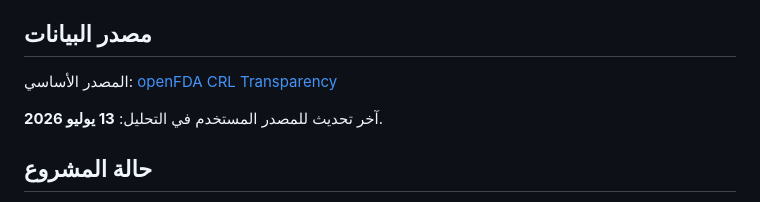
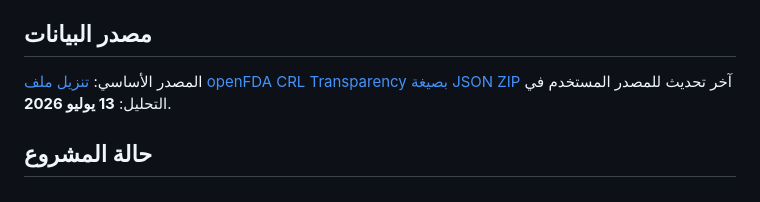
Before and after one commit to Aymn74/openfda-crl-resolution-intelligence, a Markdown page: README.md, the part around the change. GitHub-like rendering.

Commit message:
Fix OpenFDA link

```diff
--- a/README.md
+++ b/README.md
@@ -85,8 +85,7 @@ AND prior_review_cycle < current_review_cycle
 
 ## مصدر البيانات
 
-المصدر الأساسي: [openFDA CRL Transparency](https://open.fda.gov/data/crl/)
-
+المصدر الأساسي: [تنزيل ملف openFDA CRL Transparency بصيغة JSON ZIP](https://download.open.fda.gov/transparency/crl/transparency-crl-0001-of-0001.json.zip)
 آخر تحديث للمصدر المستخدم في التحليل: **13 يوليو 2026**.
 
 ## حالة المشروع
```
